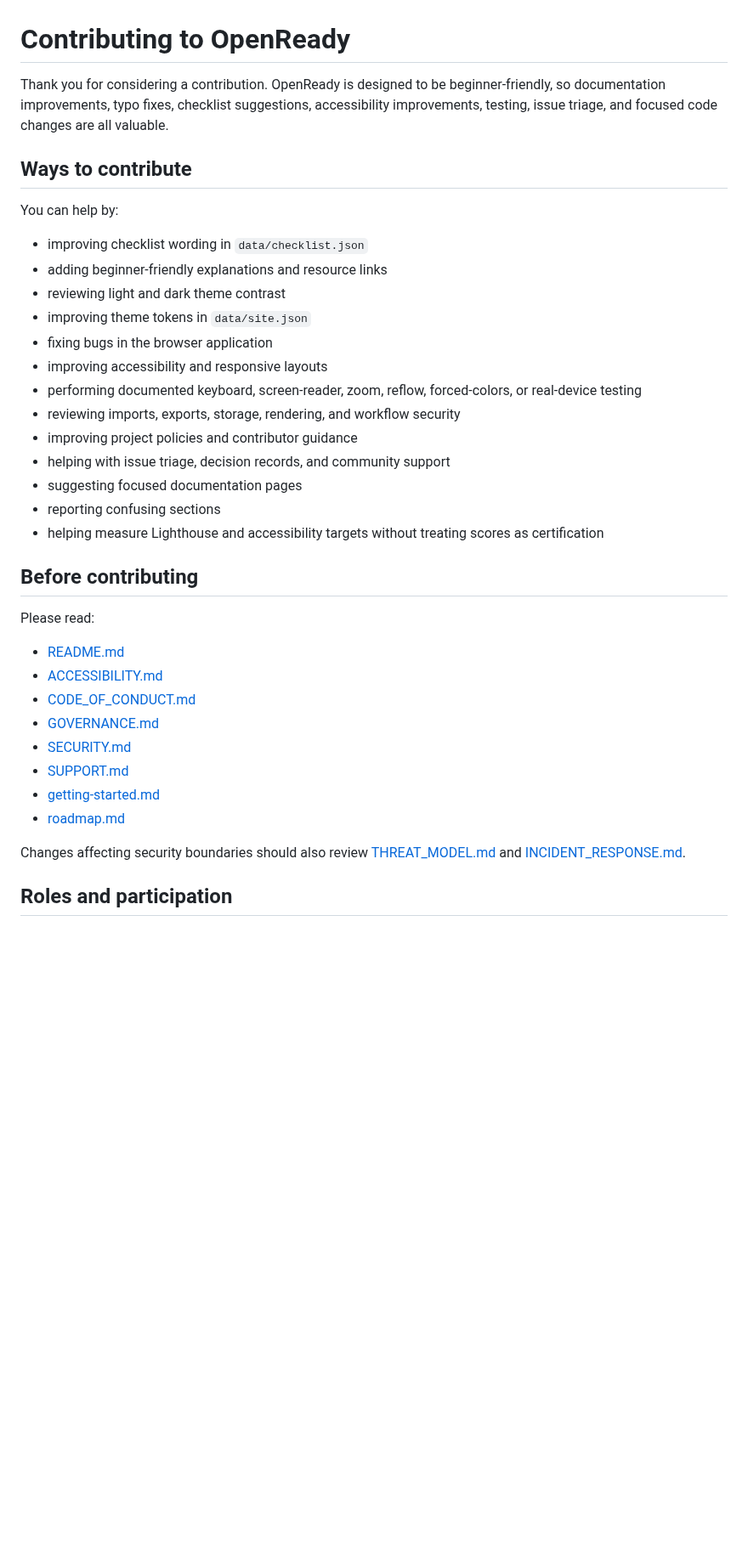
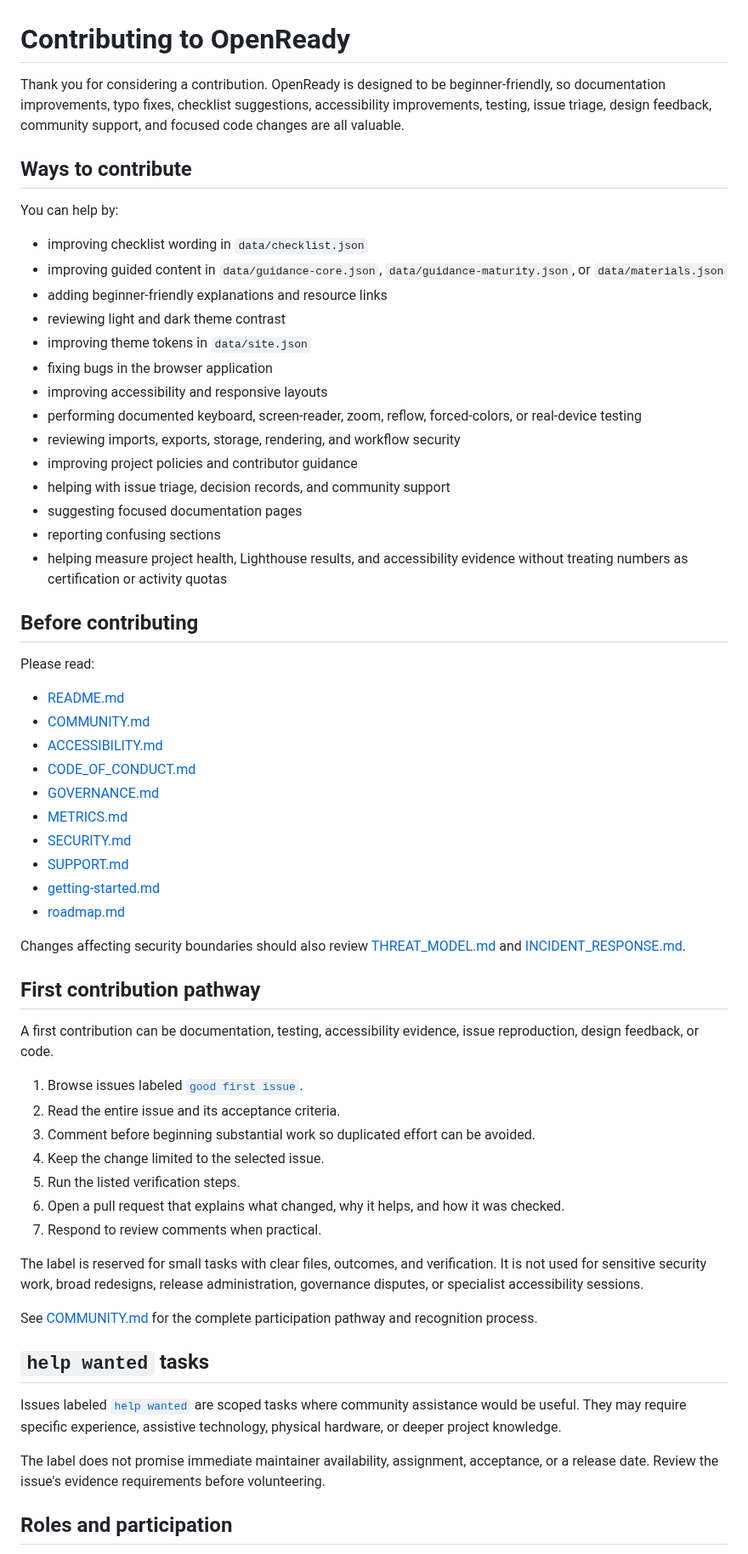
Before and after one commit to Jpelotea/openready, a Markdown page: CONTRIBUTING.md, the part around one of its changes. Shown at 85% size. Rendered like a GitHub page; blank space fills up the shorter version.

```diff
--- a/CONTRIBUTING.md
+++ b/CONTRIBUTING.md
@@ -1,12 +1,13 @@
 # Contributing to OpenReady
 
-Thank you for considering a contribution. OpenReady is designed to be beginner-friendly, so documentation improvements, typo fixes, checklist suggestions, accessibility improvements, testing, issue triage, and focused code changes are all valuable.
+Thank you for considering a contribution. OpenReady is designed to be beginner-friendly, so documentation improvements, typo fixes, checklist suggestions, accessibility improvements, testing, issue triage, design feedback, community support, and focused code changes are all valuable.
 
 ## Ways to contribute
 
 You can help by:
 
 - improving checklist wording in `data/checklist.json`
+- improving guided content in `data/guidance-core.json`, `data/guidance-maturity.json`, or `data/materials.json`
 - adding beginner-friendly explanations and resource links
 - reviewing light and dark theme contrast
 - improving theme tokens in `data/site.json`
@@ -18,22 +19,46 @@ You can help by:
 - helping with issue triage, decision records, and community support
 - suggesting focused documentation pages
 - reporting confusing sections
-- helping measure Lighthouse and accessibility targets without treating scores as certification
+- helping measure project health, Lighthouse results, and accessibility evidence without treating numbers as certification or activity quotas
 
 ## Before contributing
 
 Please read:
 
 - [README.md](README.md)
+- [COMMUNITY.md](COMMUNITY.md)
 - [ACCESSIBILITY.md](ACCESSIBILITY.md)
 - [CODE_OF_CONDUCT.md](CODE_OF_CONDUCT.md)
 - [GOVERNANCE.md](GOVERNANCE.md)
+- [METRICS.md](METRICS.md)
 - [SECURITY.md](SECURITY.md)
 - [SUPPORT.md](SUPPORT.md)
 - [getting-started.md](getting-started.md)
 - [roadmap.md](roadmap.md)
 
 Changes affecting security boundaries should also review [THREAT_MODEL.md](THREAT_MODEL.md) and [INCIDENT_RESPONSE.md](INCIDENT_RESPONSE.md).
+
+## First contribution pathway
+
+A first contribution can be documentation, testing, accessibility evidence, issue reproduction, design feedback, or code.
+
+1. Browse issues labeled [`good first issue`](https://github.com/Jpelotea/openready/labels/good%20first%20issue).
+2. Read the entire issue and its acceptance criteria.
+3. Comment before beginning substantial work so duplicated effort can be avoided.
+4. Keep the change limited to the selected issue.
+5. Run the listed verification steps.
+6. Open a pull request that explains what changed, why it helps, and how it was checked.
+7. Respond to review comments when practical.
+
+The label is reserved for small tasks with clear files, outcomes, and verification. It is not used for sensitive security work, broad redesigns, release administration, governance disputes, or specialist accessibility sessions.
+
+See [COMMUNITY.md](COMMUNITY.md) for the complete participation pathway and recognition process.
+
+## `help wanted` tasks
+
+Issues labeled [`help wanted`](https://github.com/Jpelotea/openready/labels/help%20wanted) are scoped tasks where community assistance would be useful. They may require specific experience, assistive technology, physical hardware, or deeper project knowledge.
+
+The label does not promise immediate maintainer availability, assignment, acceptance, or a release date. Review the issue's evidence requirements before volunteering.
 
 ## Roles and participation
 
```
Also changed, not shown: other parts of CONTRIBUTING.md (+27 -13 lines).
